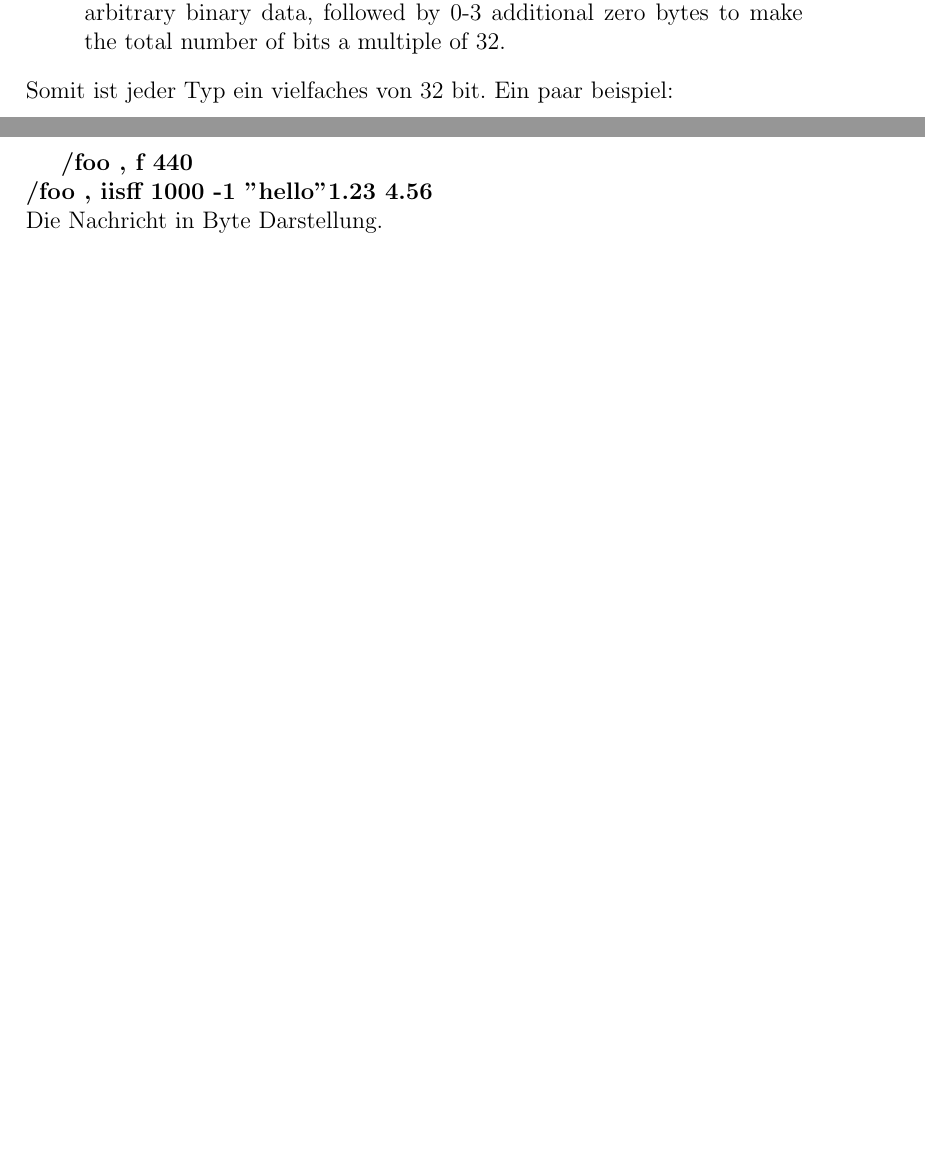
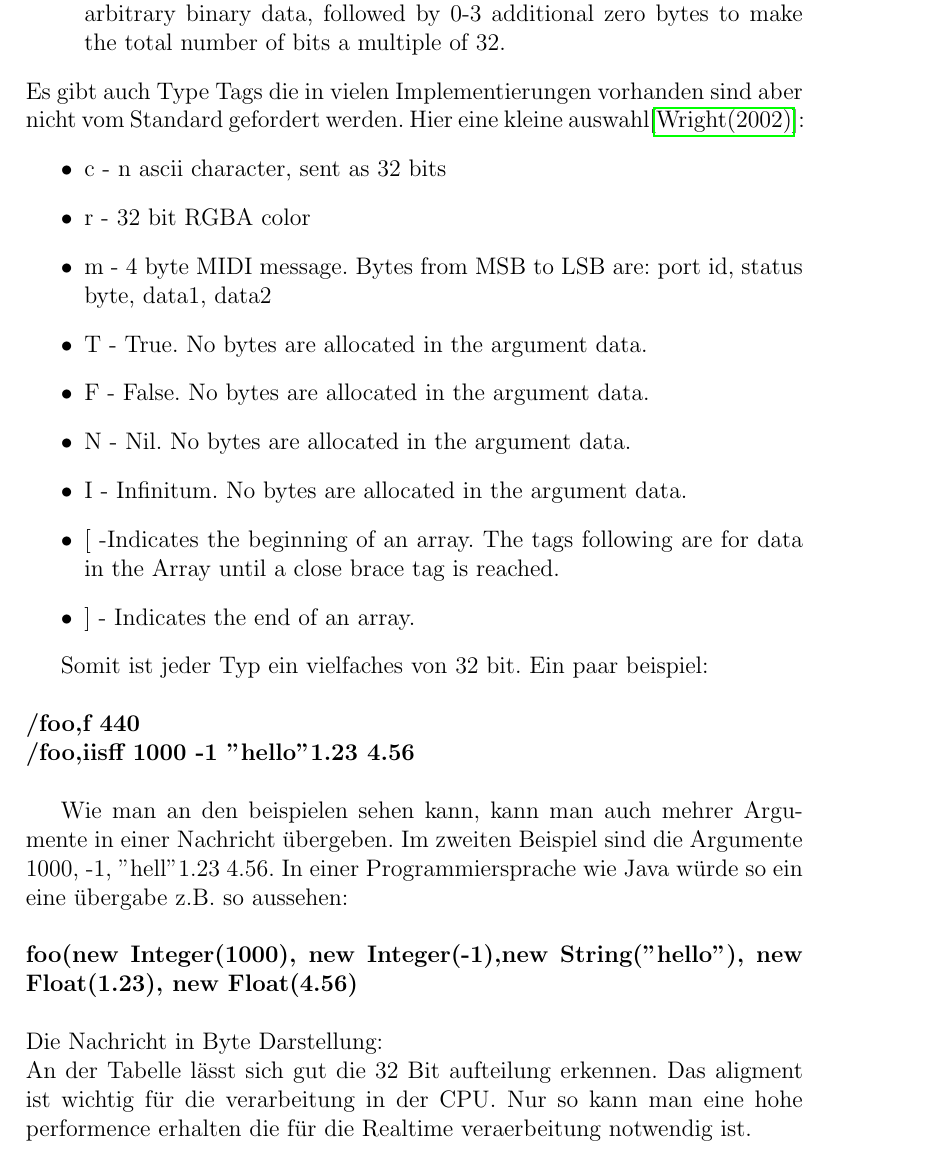
Before and after one commit to lampe/evt, a LaTeX document (doc.tex): two parts of pages 6 and 7 of 8 before the commit and part of page 7 of 8 after it, the two joined at a grey line, cut so that both start at the same text, the shorter picture padded with empty space. Compiled offline with pdfLaTeX.

Commit message:
tagesabscluss

```diff
--- a/doc.tex
+++ b/doc.tex
@@ -97,11 +99,29 @@ Es gibt fünf "Atomic Data Types"\cite{OSCspec}. Diese sollten in jeder Open Sou
 	\item OSC-String - A sequence of non-null ASCII characters followed by a null, followed by 0-3 additional null characters to make the total number of bits a multiple of 32.
 	\item OSC-blob - An int32 size count, followed by that many 8-bit bytes of arbitrary binary data, followed by 0-3 additional zero bytes to make the total number of bits a multiple of 32.
 \end{itemize}
-Somit ist jeder Typ ein vielfaches von 32 bit. Ein paar beispiel:
-\newpage
-{\bf /foo , f 440}\\
-{\bf /foo , iisff 1000 -1 "hello" 1.23 4.56}
+Es gibt auch Type Tags die in vielen Implementierungen vorhanden sind aber nicht vom Standard gefordert werden. Hier eine kleine auswahl\cite{OSCspec}:
+\begin{itemize}
+\item c - n ascii character, sent as 32 bits
+\item r - 32 bit RGBA color
+\item m - 4 byte MIDI message. Bytes from MSB to LSB are: port id, status byte, data1, data2
+\item T - True. No bytes are allocated in the argument data.
+\item F - False. No bytes are allocated in the argument data.
+\item N - Nil. No bytes are allocated in the argument data.
+\item I - Infinitum. No bytes are allocated in the argument data.
+\item $ [ $  -Indicates the beginning of an array. The tags following are for data in the Array until a close brace tag is reached.
+\item $ ] $ - Indicates the end of an array.
+\end{itemize}
+
+Somit ist jeder Typ ein vielfaches von 32 bit. Ein paar beispiel:\\
 \\
-Die Nachricht in Byte Darstellung.
+{\bf /foo,f 440}\\
+{\bf /foo,iisff 1000 -1 "hello" 1.23 4.56}\\
+
+Wie man an den beispielen sehen kann, kann man auch mehrer Argumente in einer Nachricht übergeben. Im zweiten Beispiel sind die Argumente 1000, -1, "hell" 1.23 4.56.
+In einer Programmiersprache wie Java würde so ein eine übergabe z.B. so aussehen:\\
+\\
+{\bf foo(new Integer(1000), new Integer(-1),new String("hello"), new Float(1.23), new Float(4.56)}\\
+\\
+Die Nachricht in Byte Darstellung:
 \begin{table}[ht]
 \centering
@@ -119,7 +139,11 @@ Die Nachricht in Byte Darstellung.
  40 & (@) & b5 & (µ) & b2 & (”) & 2d & (-) \\ \hline
 \end{tabular}
 \end{table}
-\newpage
+\\
+An der Tabelle lässt sich gut die 32 Bit aufteilung erkennen.
+Das aligment ist wichtig für die verarbeitung in der CPU. Nur so kann man eine hohe performence erhalten die für die Realtime veraerbeitung notwendig ist.
+
+
 \renewcommand{\refname}{REFERENCES}
 \bibliographystyle{plainnat}
 \bibliography{evt}
```
Also changed, not shown: doc.tex (10 more changed lines), 2 other files.
